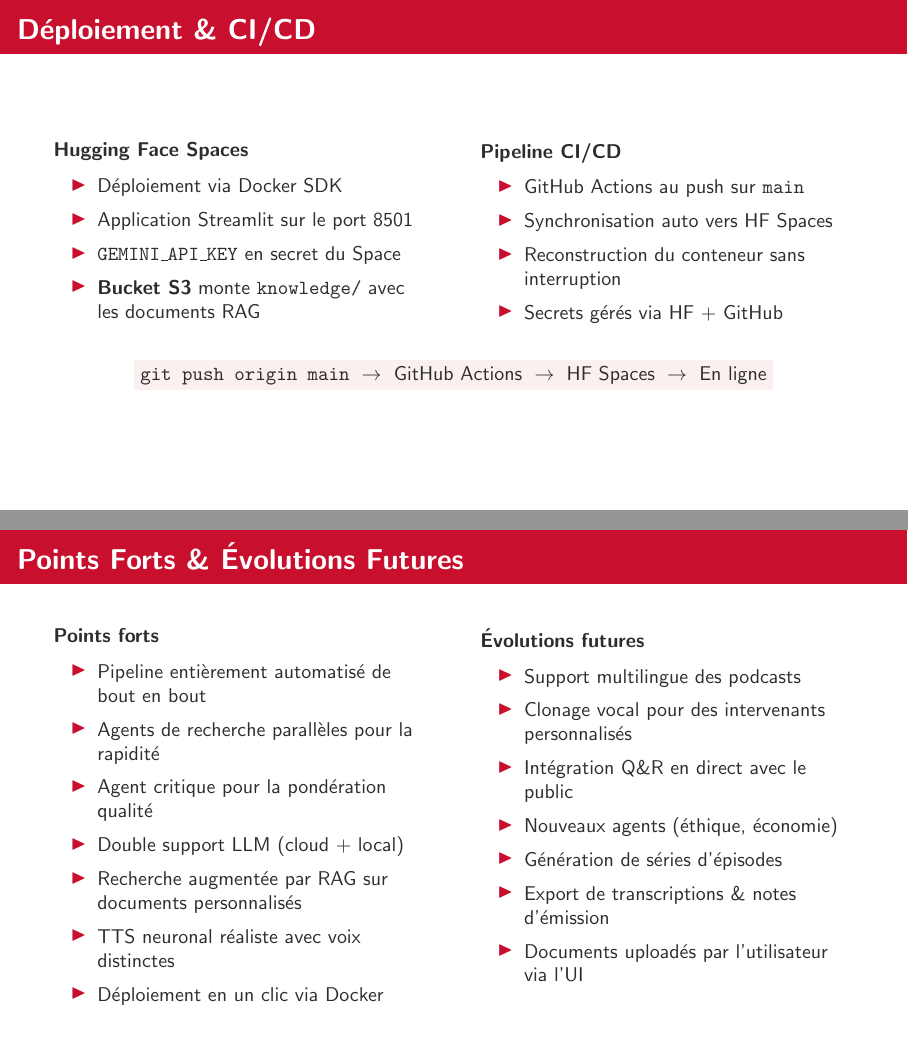
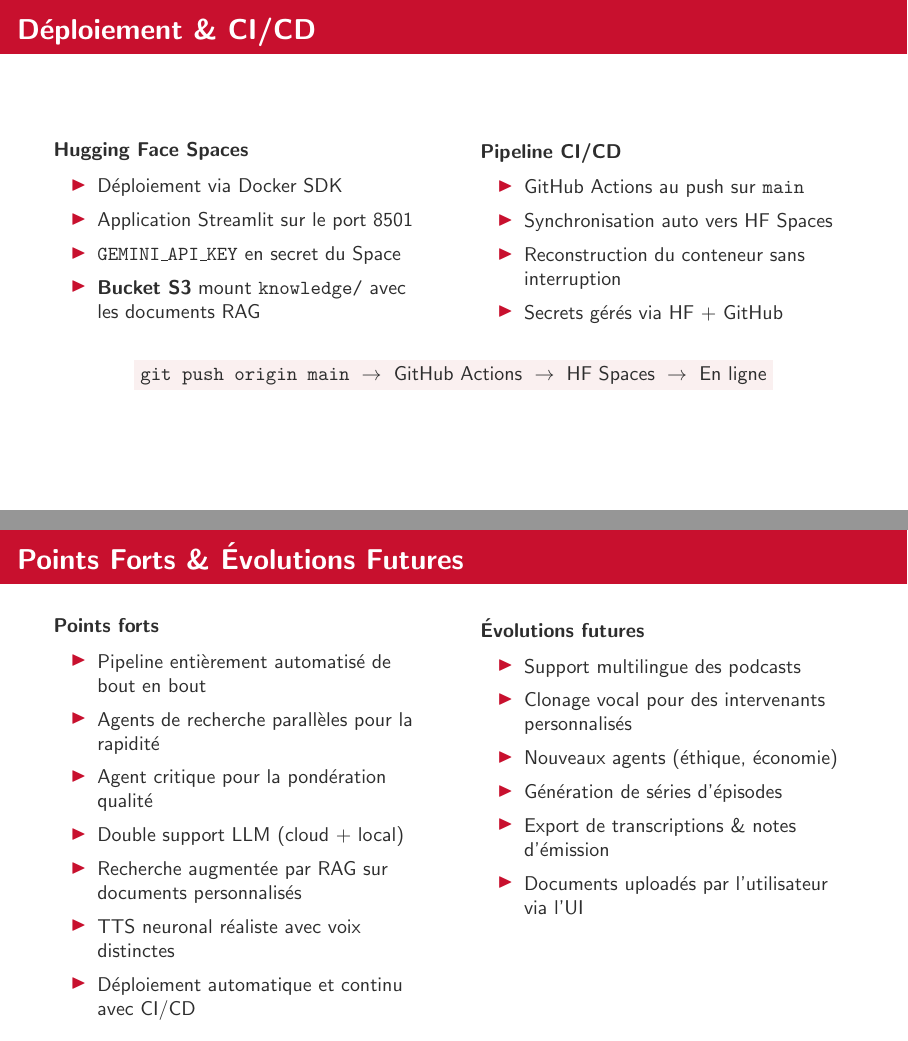
Before and after one commit to regkhalil/Multi-Agent-Podcast-Generator, LaTeX slides (slides/presentation.tex): pages 6 and 7 of 8, joined at a grey line. Compiled offline with pdfLaTeX.

Commit message:
Changes in presentation

```diff
--- a/slides/presentation.tex
+++ b/slides/presentation.tex
@@ -164,7 +163,7 @@
       \item Déploiement via Docker SDK
       \item Application Streamlit sur le port 8501
       \item \texttt{GEMINI\_API\_KEY} en secret du Space
-      \item \textbf{Bucket S3} monte \texttt{knowledge/} avec les documents RAG
+      \item \textbf{Bucket S3} mount \texttt{knowledge/} avec les documents RAG
     \end{itemize}
   \end{column}
   \begin{column}{0.47\textwidth}
@@ -198,7 +197,7 @@
       \item Double support LLM (cloud + local)
       \item Recherche augmentée par RAG sur documents personnalisés
       \item TTS neuronal réaliste avec voix distinctes
-      \item Déploiement en un clic via Docker
+      \item Déploiement automatique et continu avec CI/CD
     \end{itemize}
   \end{column}
   \begin{column}{0.47\textwidth}
@@ -206,7 +205,6 @@
     \begin{itemize}\setlength{\itemsep}{2pt}
       \item Support multilingue des podcasts
       \item Clonage vocal pour des intervenants personnalisés
-      \item Intégration Q\&R en direct avec le public
       \item Nouveaux agents (éthique, économie)
       \item Génération de séries d'épisodes
       \item Export de transcriptions \& notes d'émission
```
Also changed, not shown: slides/presentation.tex (1 more changed lines).
